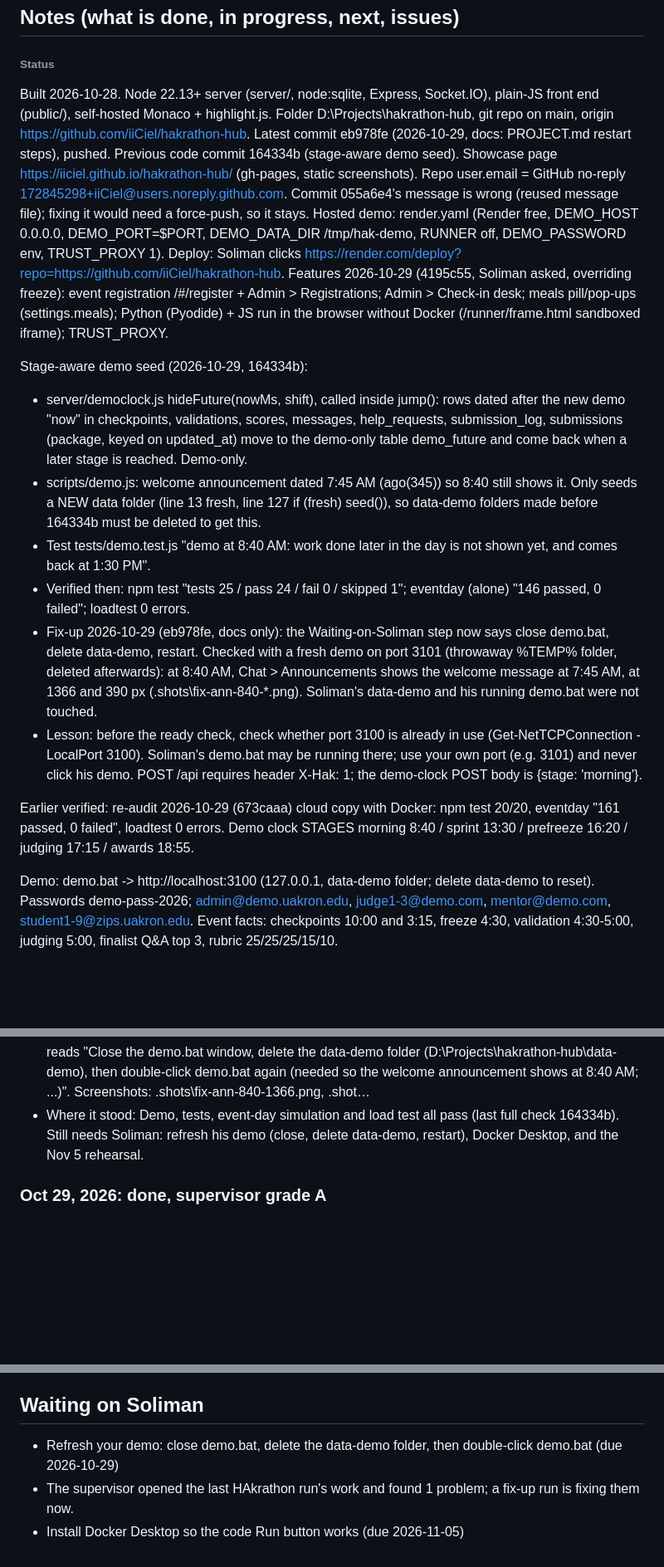
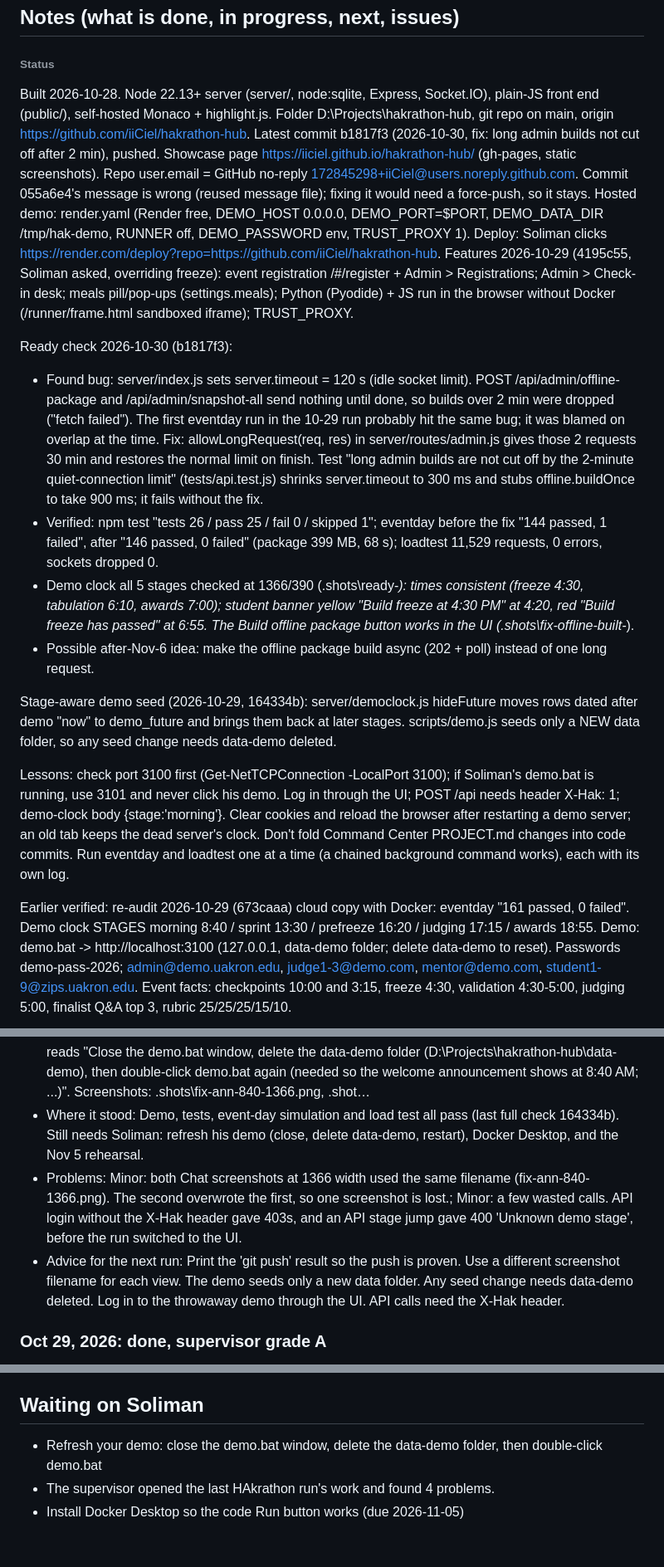
Before and after one commit to iiCiel/hakrathon-hub, a Markdown page: PROJECT.md, 3 parts joined by grey strips. Shown at 83% size. Rendered like a GitHub page; blank space fills up the shorter version.

Commit message:
docs: update PROJECT.md (Command Center)

```diff
--- a/PROJECT.md
+++ b/PROJECT.md
@@ -13,20 +13,21 @@ D:\Projects\hakrathon-hub
 
 ## Notes (what is done, in progress, next, issues)
 ###### Status
-Built 2026-10-28. Node 22.13+ server (server/, node:sqlite, Express, Socket.IO), plain-JS front end (public/), self-hosted Monaco + highlight.js. Folder D:\Projects\hakrathon-hub, git repo on main, origin https://github.com/iiCiel/hakrathon-hub. Latest commit eb978fe (2026-10-29, docs: PROJECT.md restart steps), pushed. Previous code commit 164334b (stage-aware demo seed). Showcase page https://iiciel.github.io/hakrathon-hub/ (gh-pages, static screenshots). Repo user.email = GitHub no-reply 172845298+iiCiel@users.noreply.github.com. Commit 055a6e4's message is wrong (reused message file); fixing it would need a force-push, so it stays.
+Built 2026-10-28. Node 22.13+ server (server/, node:sqlite, Express, Socket.IO), plain-JS front end (public/), self-hosted Monaco + highlight.js. Folder D:\Projects\hakrathon-hub, git repo on main, origin https://github.com/iiCiel/hakrathon-hub. Latest commit b1817f3 (2026-10-30, fix: long admin builds not cut off after 2 min), pushed. Showcase page https://iiciel.github.io/hakrathon-hub/ (gh-pages, static screenshots). Repo user.email = GitHub no-reply 172845298+iiCiel@users.noreply.github.com. Commit 055a6e4's message is wrong (reused message file); fixing it would need a force-push, so it stays.
 Hosted demo: render.yaml (Render free, DEMO_HOST 0.0.0.0, DEMO_PORT=$PORT, DEMO_DATA_DIR /tmp/hak-demo, RUNNER off, DEMO_PASSWORD env, TRUST_PROXY 1). Deploy: Soliman clicks https://render.com/deploy?repo=https://github.com/iiCiel/hakrathon-hub.
 Features 2026-10-29 (4195c55, Soliman asked, overriding freeze): event registration /#/register + Admin > Registrations; Admin > Check-in desk; meals pill/pop-ups (settings.meals); Python (Pyodide) + JS run in the browser without Docker (/runner/frame.html sandboxed iframe); TRUST_PROXY.
 
-Stage-aware demo seed (2026-10-29, 164334b):
-- server/democlock.js hideFuture(nowMs, shift), called inside jump(): rows dated after the new demo "now" in checkpoints, validations, scores, messages, help_requests, submission_log, submissions (package, keyed on updated_at) move to the demo-only table demo_future and come back when a later stage is reached. Demo-only.
-- scripts/demo.js: welcome announcement dated 7:45 AM (ago(345)) so 8:40 still shows it. Only seeds a NEW data folder (line 13 fresh, line 127 if (fresh) seed()), so data-demo folders made before 164334b must be deleted to get this.
-- Test tests/demo.test.js "demo at 8:40 AM: work done later in the day is not shown yet, and comes back at 1:30 PM".
-- Verified then: npm test "tests 25 / pass 24 / fail 0 / skipped 1"; eventday (alone) "146 passed, 0 failed"; loadtest 0 errors.
-- Fix-up 2026-10-29 (eb978fe, docs only): the Waiting-on-Soliman step now says close demo.bat, delete data-demo, restart. Checked with a fresh demo on port 3101 (throwaway %TEMP% folder, deleted afterwards): at 8:40 AM, Chat > Announcements shows the welcome message at 7:45 AM, at 1366 and 390 px (.shots\fix-ann-840-*.png). Soliman's data-demo and his running demo.bat were not touched.
-- Lesson: before the ready check, check whether port 3100 is already in use (Get-NetTCPConnection -LocalPort 3100). Soliman's demo.bat may be running there; use your own port (e.g. 3101) and never click his demo. POST /api requires header X-Hak: 1; the demo-clock POST body is {stage: 'morning'}.
+Ready check 2026-10-30 (b1817f3):
+- Found bug: server/index.js sets server.timeout = 120 s (idle socket limit). POST /api/admin/offline-package and /api/admin/snapshot-all send nothing until done, so builds over 2 min were dropped ("fetch failed"). The first eventday run in the 10-29 run probably hit the same bug; it was blamed on overlap at the time. Fix: allowLongRequest(req, res) in server/routes/admin.js gives those 2 requests 30 min and restores the normal limit on finish. Test "long admin builds are not cut off by the 2-minute quiet-connection limit" (tests/api.test.js) shrinks server.timeout to 300 ms and stubs offline.buildOnce to take 900 ms; it fails without the fix.
+- Verified: npm test "tests 26 / pass 25 / fail 0 / skipped 1"; eventday before the fix "144 passed, 1 failed", after "146 passed, 0 failed" (package 399 MB, 68 s); loadtest 11,529 requests, 0 errors, sockets dropped 0.
+- Demo clock all 5 stages checked at 1366/390 (.shots\ready-*): times consistent (freeze 4:30, tabulation 6:10, awards 7:00); student banner yellow "Build freeze at 4:30 PM" at 4:20, red "Build freeze has passed" at 6:55. The Build offline package button works in the UI (.shots\fix-offline-built-*).
+- Possible after-Nov-6 idea: make the offline package build async (202 + poll) instead of one long request.
 
-Earlier verified: re-audit 2026-10-29 (673caaa) cloud copy with Docker: npm test 20/20, eventday "161 passed, 0 failed", loadtest 0 errors. Demo clock STAGES morning 8:40 / sprint 13:30 / prefreeze 16:20 / judging 17:15 / awards 18:55.
+Stage-aware demo seed (2026-10-29, 164334b): server/democlock.js hideFuture moves rows dated after demo "now" to demo_future and brings them back at later stages. scripts/demo.js seeds only a NEW data folder, so any seed change needs data-demo deleted.
 
+Lessons: check port 3100 first (Get-NetTCPConnection -LocalPort 3100); if Soliman's demo.bat is running, use 3101 and never click his demo. Log in through the UI; POST /api needs header X-Hak: 1; demo-clock body {stage:'morning'}. Clear cookies and reload the browser after restarting a demo server; an old tab keeps the dead server's clock. Don't fold Command Center PROJECT.md changes into code commits. Run eventday and loadtest one at a time (a chained background command works), each with its own log.
+
+Earlier verified: re-audit 2026-10-29 (673caaa) cloud copy with Docker: eventday "161 passed, 0 failed". Demo clock STAGES morning 8:40 / sprint 13:30 / prefreeze 16:20 / judging 17:15 / awards 18:55.
 Demo: demo.bat -> http://localhost:3100 (127.0.0.1, data-demo folder; delete data-demo to reset). Passwords demo-pass-2026; admin@demo.uakron.edu, judge1-3@demo.com, mentor@demo.com, student1-9@zips.uakron.edu.
 Event facts: checkpoints 10:00 and 3:15, freeze 4:30, validation 4:30-5:00, judging 5:00, finalist Q&A top 3, rubric 25/25/25/15/10.
 
@@ -63,6 +65,8 @@ Event facts: checkpoints 10:00 and 3:15, freeze 4:30, validation 4:30-5:00, judg
 - He asked: Fix-up run started by the supervisor. It checked the last run's work itself and found 1 problem: 1. The restart advice is incomplete. Soliman's existing data-demo was seeded by the old code, so his welcome announcement is dated around 1:30 PM. The new hideFuture hides it at the 8:40 AM stage. Just r
 - Did: To get the 8:40 AM fix in your demo, you also need to delete the data-demo folder. Restarting demo.bat alone isn't enough. 1. Fixed: the "Waiting on Soliman" step in PROJECT.md now says: close demo.bat, delete data-demo, start demo.bat again. Pushed to GitHub. 2. Why: your current data-demo was built by the old code. Its welcome announcement is dated about 1:30 PM, so the 8:40 AM view hides it. A new data folder fixes this. 3. Checked: I ran a fresh copy of the demo on port 3101 and jumped to 8:40 AM. Chat > Announcements shows "Welcome to HAkrathon 2026!" at 7:45 AM, on desktop and phone. I deleted that copy afterwards. 4. Not touched: your data-demo folder and your open demo.bat are exactly as you left them. 5. Still needs you: Docker Desktop, before Nov 5. Next: close the black demo.bat window, delete D:\Projects\hakrathon-hub\data-demo, then double-click demo.bat. Details: commit eb978fe (pushed to main), docs only. PROJECT.md line 73 now reads "Close the demo.bat window, delete the data-demo folder (D:\Projects\hakrathon-hub\data-demo), then double-click demo.bat again (needed so the welcome announcement shows at 8:40 AM; ...)". Screenshots: .shots\fix-ann-840-1366.png, .shot…
 - Where it stood: Demo, tests, event-day simulation and load test all pass (last full check 164334b). Still needs Soliman: refresh his demo (close, delete data-demo, restart), Docker Desktop, and the Nov 5 rehearsal.
+- Problems: Minor: both Chat screenshots at 1366 width used the same filename (fix-ann-840-1366.png). The second overwrote the first, so one screenshot is lost.; Minor: a few wasted calls. API login without the X-Hak header gave 403s, and an API stage jump gave 400 'Unknown demo stage', before the run switched to the UI.
+- Advice for the next run: Print the 'git push' result so the push is proven. Use a different screenshot filename for each view. The demo seeds only a new data folder. Any seed change needs data-demo deleted. Log in to the throwaway demo through the UI. API calls need the X-Hak header.
 ### Oct 29, 2026: done, supervisor grade A
 - Did: Fixed: the demo at 8:40 AM no longer shows teams with checkpoints and packages done. Close your open demo.bat window and start it again to get the fix. 1. Done: at 8:40 AM all 3 sample teams show CP1, CP2 and package as not done yet, with 0 help requests, no judge scores and no team chat. Jumping to 1:30 PM or later brings everything back exactly as before. 2. Done: a new test checks this, and it fails without the fix. Full test run passes. 3. Done: event-day simulation passes 146 of 146 and the load test had 0 errors. Pushed to GitHub. 4. Needs you: your demo.bat window that was already open is still running the old code. My test clicks moved its clock to 8:40 AM, so I set it back to 1:30 PM. 5. SHOWCASE.md no longer tells you to avoid starting at 8:40 AM. Next: close the black demo.bat window, double-click demo.bat again, then go to Admin > Demo clock and click 8:40 AM to see the teams with nothing done yet. Details: commit 164334b (pushed). npm test: "ℹ tests 25 / ℹ pass 24 / ℹ fail 0 / ℹ skipped 1" (the skipped one needs Docker). eventday: "146 passed, 0 failed". The first eventday run got "144 passed, 1 failed" because the offline-package step failed with "fetch failed". It r…
 - Where it stood: Demo, tests, event-day simulation and load test all pass. Docker Desktop and the Nov 5 rehearsal on the real server still need Soliman.
@@ -82,6 +86,6 @@ Event facts: checkpoints 10:00 and 3:15, freeze 4:30, validation 4:30-5:00, judg
 - Advice for the next run: Verify the real demo.bat on port 3100, not a test port. Confirm test and simulation counts from the log before reporting them. Before a showcase, freeze features and only fix bugs. Keep the final report's claims tied to a visible result.
 
 ## Waiting on Soliman
-- Refresh your demo: close demo.bat, delete the data-demo folder, then double-click demo.bat (due 2026-10-29)
-- The supervisor opened the last HAkrathon run's work and found 1 problem; a fix-up run is fixing them now.
+- Refresh your demo: close the demo.bat window, delete the data-demo folder, then double-click demo.bat
+- The supervisor opened the last HAkrathon run's work and found 4 problems.
 - Install Docker Desktop so the code Run button works (due 2026-11-05)
```
Also changed, not shown: other parts of PROJECT.md (+11 -10 lines).
